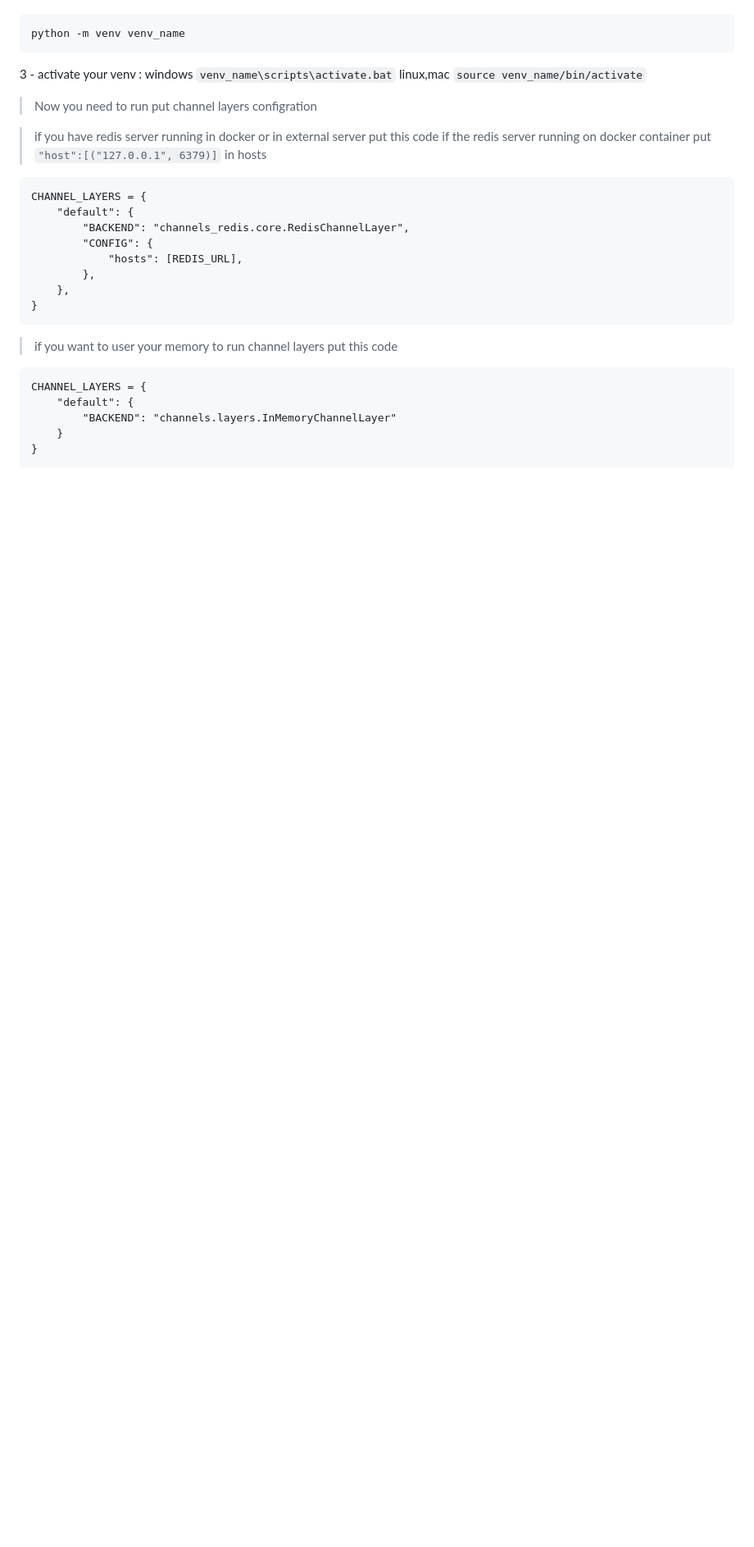
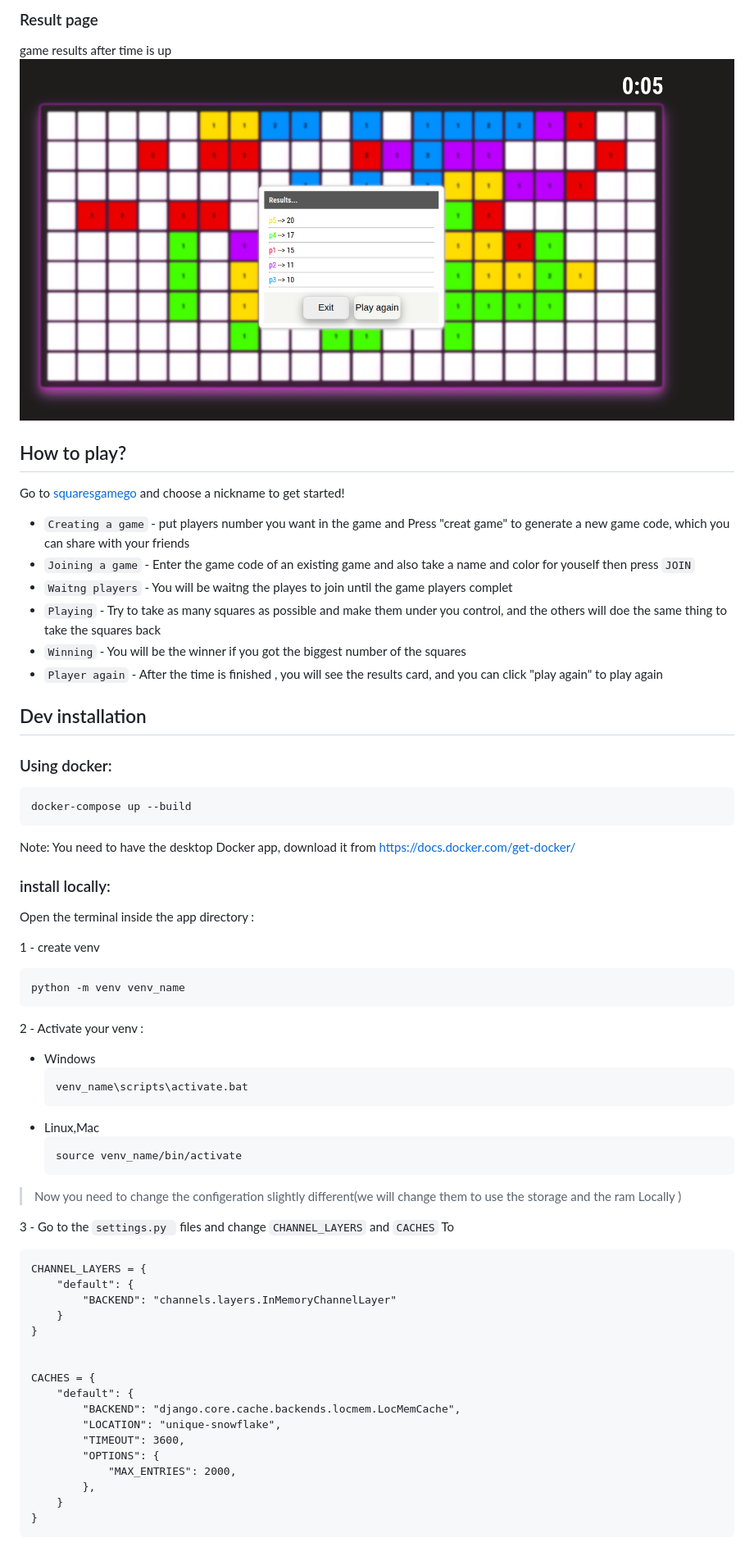
Before and after one commit to karamfarhan/SquaresGgame, a Markdown page: README.md, the part around one of its changes. Shown at 82% size. GitHub-like rendering; pictures changed too: assets/play-again.png (added); blank space fills up the shorter version.

````diff
--- a/README.md
+++ b/README.md
@@ -9,25 +45,49 @@ OPEN TERMINAL :
+### Result page
+game results after time is up
+![Alt Text](/assets/play-again.png)
+
+
+## How to play?
+
+Go to [squaresgamego](https://squaresgamego.herokuapp.com) and choose a nickname to get started!
+
+- `Creating a game` - put players number you want in the game and Press "creat game" to generate a new game code, which you can share with your friends
+- `Joining a game` - Enter the game code of an existing game and also take a name and color for youself then press `JOIN`
+- `Waitng players` - You will be waitng the playes to join until the game players complet
+- `Playing` - Try to take as many squares  as possible and make them under you control, and the others will doe the same thing to take the squares back
+- `Winning` - You will be the winner if you got the biggest number of the squares
+- `Player again` - After the time is finished , you will see the results card, and  you can click "play again" to play again
+
+## Dev installation
+
+### Using docker:
+```shell
+docker-compose up --build
+```
+Note: You need to have the desktop Docker app, download it from https://docs.docker.com/get-docker/
+
+### install locally:
+
+Open the terminal inside the app directory :
+
+1 - create venv
 ```
 python -m venv venv_name
 ```
-3 - activate your venv :
-   windows ```venv_name\scripts\activate.bat```
-   linux,mac ```source venv_name/bin/activate```
+2 - Activate your venv :<br>
+   - Windows
+        ```
+        venv_name\scripts\activate.bat
+        ```
+   - Linux,Mac
+        ```
+        source venv_name/bin/activate
+        ```
 
-> Now you need to run put channel layers configration
+> Now you need to change the configeration slightly different(we will change them to use the storage and the ram Locally )
 
-> if you have redis server running in docker or in external server put this code
-> if the redis server running on docker container put `"host":[("127.0.0.1", 6379)]` in hosts
-```
-CHANNEL_LAYERS = {
-    "default": {
-        "BACKEND": "channels_redis.core.RedisChannelLayer",
-        "CONFIG": {
-            "hosts": [REDIS_URL],
-        },
-    },
-}
-```
-> if you want to user your memory to run  channel layers  put this code <br/>
+3 - Go to the `settings.py ` files and change `CHANNEL_LAYERS` and `CACHES` To
+
 
 ```
 CHANNEL_LAYERS = {
@@ -35,6 +95,18 @@ CHANNEL_LAYERS = {
         "BACKEND": "channels.layers.InMemoryChannelLayer"
     }
 }
+
+
+CACHES = {
+    "default": {
+        "BACKEND": "django.core.cache.backends.locmem.LocMemCache",
+        "LOCATION": "unique-snowflake",
+        "TIMEOUT": 3600,
+        "OPTIONS": {
+            "MAX_ENTRIES": 2000,
+        },
+    }
+}
 ```
 
 
````
Also changed, not shown: other parts of README.md (+61 -9 lines), assets/create-game-done.png (added), assets/create-game-players-number.png (added), assets/join-game.png (added), assets/play5-dashboard.png (added), 2 other files.
